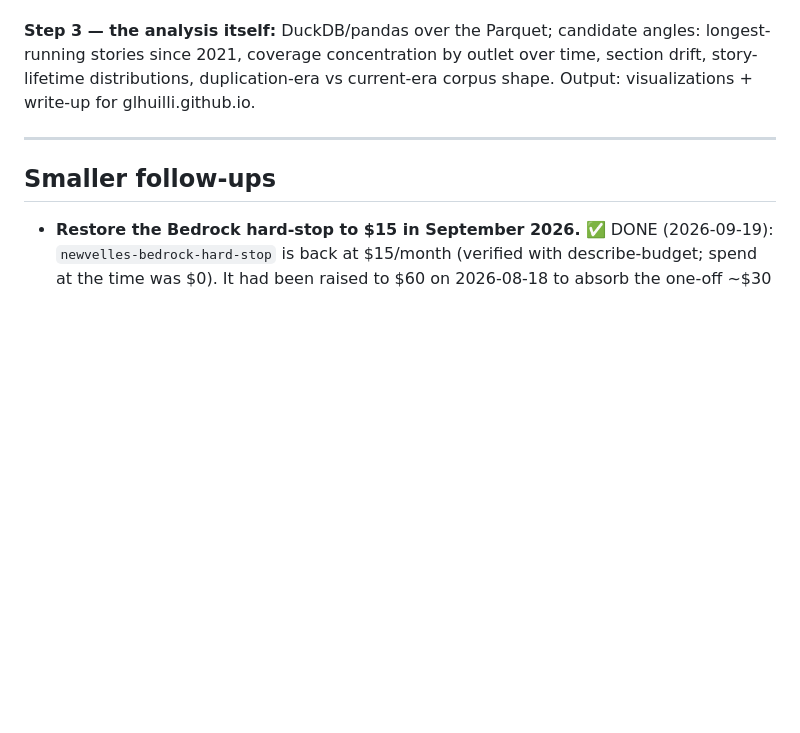
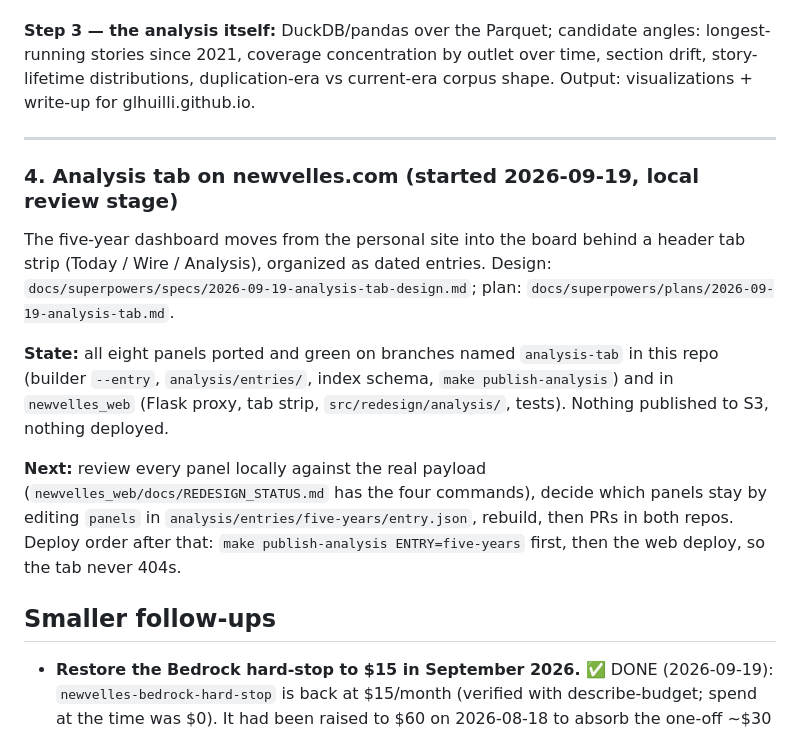
Before and after one commit to glhuilli/newvelles, a Markdown page: docs/NEXT_STEPS.md, the part around the change. Rendered like a GitHub page; blank space fills up the shorter version.

Commit message:
docs: NEXT_STEPS — workstream 4, the Analysis tab, at local review stage
Co-Authored-By: Claude Fable 5.1 <noreply@anthropic.com>

```diff
--- a/docs/NEXT_STEPS.md
+++ b/docs/NEXT_STEPS.md
@@ -174,6 +174,24 @@ glhuilli.github.io.
 
 ---
 
+### 4. Analysis tab on newvelles.com (started 2026-09-19, local review stage)
+
+The five-year dashboard moves from the personal site into the board behind a
+header tab strip (Today / Wire / Analysis), organized as dated entries. Design:
+`docs/superpowers/specs/2026-09-19-analysis-tab-design.md`; plan:
+`docs/superpowers/plans/2026-09-19-analysis-tab.md`.
+
+**State:** all eight panels ported and green on branches named `analysis-tab`
+in this repo (builder `--entry`, `analysis/entries/`, index schema,
+`make publish-analysis`) and in `newvelles_web` (Flask proxy, tab strip,
+`src/redesign/analysis/`, tests). Nothing published to S3, nothing deployed.
+
+**Next:** review every panel locally against the real payload
+(`newvelles_web/docs/REDESIGN_STATUS.md` has the four commands), decide which
+panels stay by editing `panels` in `analysis/entries/five-years/entry.json`,
+rebuild, then PRs in both repos. Deploy order after that: `make publish-analysis
+ENTRY=five-years` first, then the web deploy, so the tab never 404s.
+
 ## Smaller follow-ups
 
 - **Restore the Bedrock hard-stop to $15 in September 2026.** ✅ DONE (2026-09-19):
```
